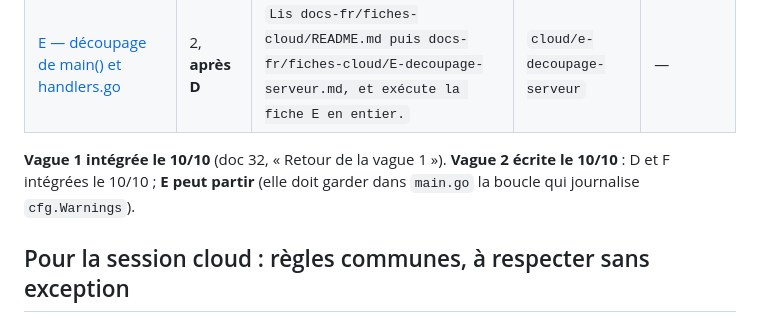
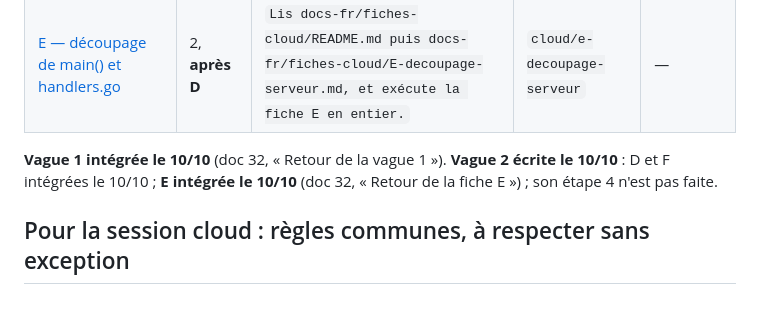
Before and after one commit to chatelp/atc-scribe, a Markdown page: docs-fr/fiches-cloud/README.md, the part around the change. GitHub-like rendering.

```diff
--- a/docs-fr/fiches-cloud/README.md
+++ b/docs-fr/fiches-cloud/README.md
@@ -24,7 +24,7 @@ seule.*
 | [F — tests de l'API](F-tests-api.md) | 2 | `Lis docs-fr/fiches-cloud/README.md puis docs-fr/fiches-cloud/F-tests-api.md, et exécute la fiche F en entier.` | `cloud/f-tests-api` | D |
 | [E — découpage de main() et handlers.go](E-decoupage-serveur.md) | 2, **après D** | `Lis docs-fr/fiches-cloud/README.md puis docs-fr/fiches-cloud/E-decoupage-serveur.md, et exécute la fiche E en entier.` | `cloud/e-decoupage-serveur` | — |
 
-**Vague 1 intégrée le 10/10** (doc 32, « Retour de la vague 1 »). **Vague 2 écrite le 10/10** : D et F intégrées le 10/10 ; **E peut partir** (elle doit garder dans `main.go` la boucle qui journalise `cfg.Warnings`).
+**Vague 1 intégrée le 10/10** (doc 32, « Retour de la vague 1 »). **Vague 2 écrite le 10/10** : D et F intégrées le 10/10 ; **E intégrée le 10/10** (doc 32, « Retour de la fiche E ») ; son étape 4 n'est pas faite.
 
 ## Pour la session cloud : règles communes, à respecter sans exception
 
```
Also changed, not shown: docs-fr/32-audit-produit.md (+22 -1 lines).
